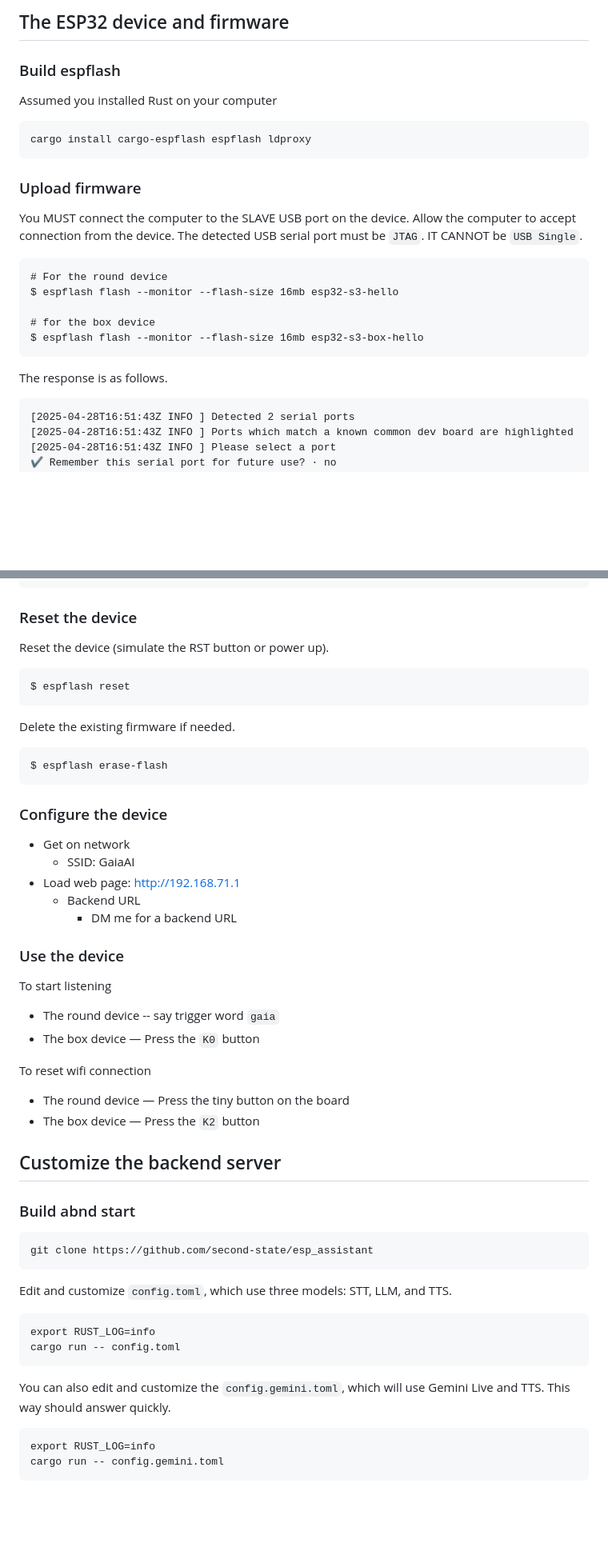
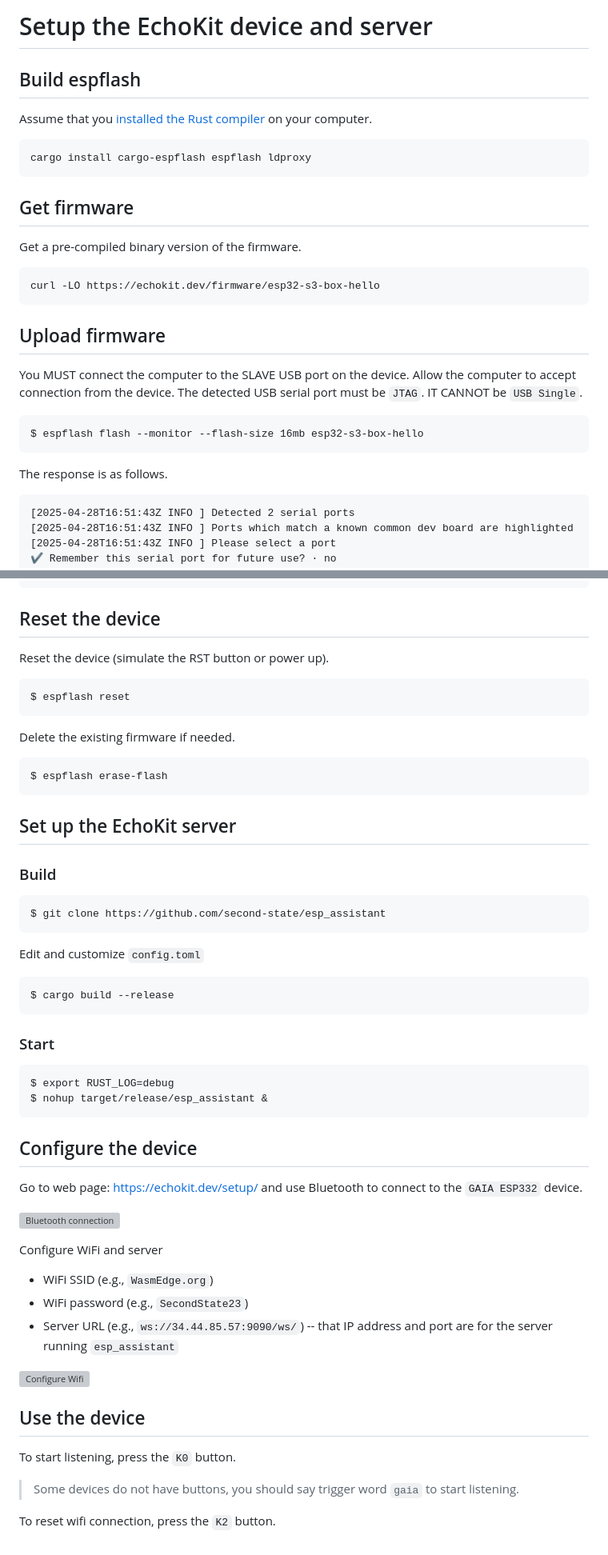
Before and after one commit to second-state/echokit_server, a Markdown page: README.md, 2 parts joined by grey strips. Shown at 80% size. Drawn GitHub-style; blank space fills up the shorter version; grey boxes are pictures that could not be loaded.

````diff
--- a/README.md
+++ b/README.md
@@ -1,29 +1,30 @@
-## The ESP32 device and firmware
+# Setup the EchoKit device and server
 
-### Build espflash
+## Build espflash
 
-Assumed you installed Rust on your computer
+Assume that you [installed the Rust compiler](https://www.rust-lang.org/tools/install) on your computer.
 
 ```
 cargo install cargo-espflash espflash ldproxy
 ```
 
-### Upload firmware
+## Get firmware
+
+Get a pre-compiled binary version of the firmware.
+
+```
+curl -LO https://echokit.dev/firmware/esp32-s3-box-hello
+```
+
+## Upload firmware
 
 You MUST connect the computer to the SLAVE USB port on the device. Allow the computer to accept connection from the device. The detected USB serial port must be `JTAG`. IT CANNOT be `USB Single`.
 
-
 ```
-# For the round device
-$ espflash flash --monitor --flash-size 16mb esp32-s3-hello
-
-# for the box device
 $ espflash flash --monitor --flash-size 16mb esp32-s3-box-hello
 ```
 
-
 The response is as follows.
-
 
 ```
 [2025-04-28T16:51:43Z INFO ] Detected 2 serial ports
@@ -81,74 +82,59 @@ I (705) boot: Disabling RNG early entropy source...
 I (716) cpu_start: Multicore app
 ```
 
-
-
-### Reset the device
-
+## Reset the device
 
 Reset the device (simulate the RST button or power up).
-
 
 ```
 $ espflash reset
 ```
 
-
 Delete the existing firmware if needed.
-
 
 ```
 $ espflash erase-flash
 ```
 
+## Set up the EchoKit server
 
-
-### Configure the device
-
-* Get on network
-    * SSID: GaiaAI
-* Load web page: [http://192.168.71.1](http://192.168.71.1/)
-    * Backend URL
-        * DM me for a backend URL
-
-
-### Use the device
-
-To start listening
-
-
-* The round device -- say trigger word `gaia`
-* The box device — Press the `K0` button
-
-
-To reset wifi connection
-
-
-* The round device — Press the tiny button on the board
-* The box device — Press the `K2` button
-
-
-
-## Customize the backend server
-
-### Build abnd start
+### Build
 
 ```
-git clone https://github.com/second-state/esp_assistant
+$ git clone https://github.com/second-state/esp_assistant
 ```
 
-
-Edit and customize `config.toml`, which use three models: STT, LLM, and TTS.
-
+Edit and customize `config.toml`
 
 ```
-export RUST_LOG=info
-cargo run -- config.toml
+$ cargo build --release
 ```
 
-You can also edit and customize the `config.gemini.toml`, which will use Gemini Live and TTS. This way should answer quickly.
+### Start
 
 ```
-export RUST_LOG=info
-cargo run -- config.gemini.toml
+$ export RUST_LOG=debug
+$ nohup target/release/esp_assistant &
 ```
+
+## Configure the device
+
+Go to web page: https://echokit.dev/setup/  and use Bluetooth to connect to the `GAIA ESP332` device.
+
+![Bluetooth connection](https://hackmd.io/_uploads/HkcXIqVmxe.png)
+
+Configure WiFi and server
+
+* WiFi SSID (e.g., `WasmEdge.org`)
+* WiFi password (e.g., `SecondState23`)
+* Server URL (e.g., `ws://34.44.85.57:9090/ws/`) -- that IP address and port are for the server running `esp_assistant`
+
+![Configure Wifi](https://hackmd.io/_uploads/HkOqLq4Qge.png)
+
+## Use the device
+
+To start listening, press the `K0` button.
+
+> Some devices do not have buttons, you should say trigger word `gaia` to start listening.
+
+To reset wifi connection, press the `K2` button.
````
